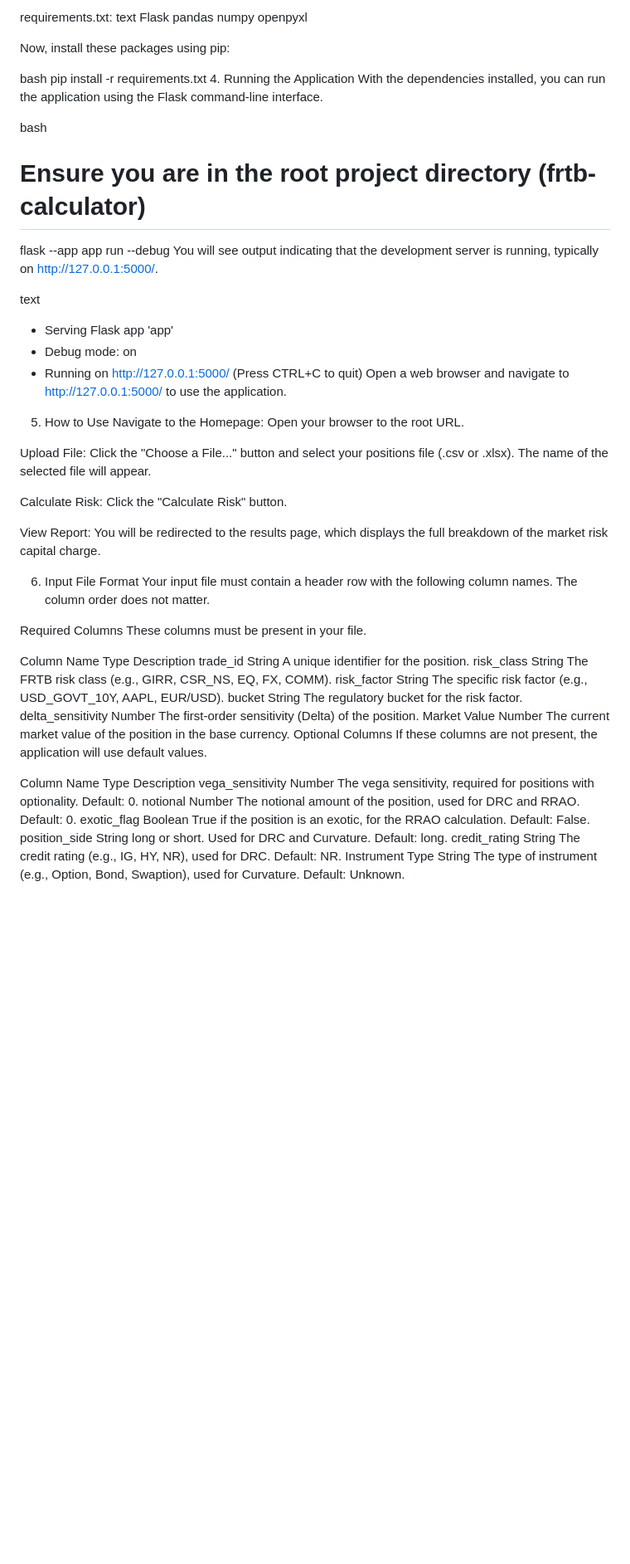
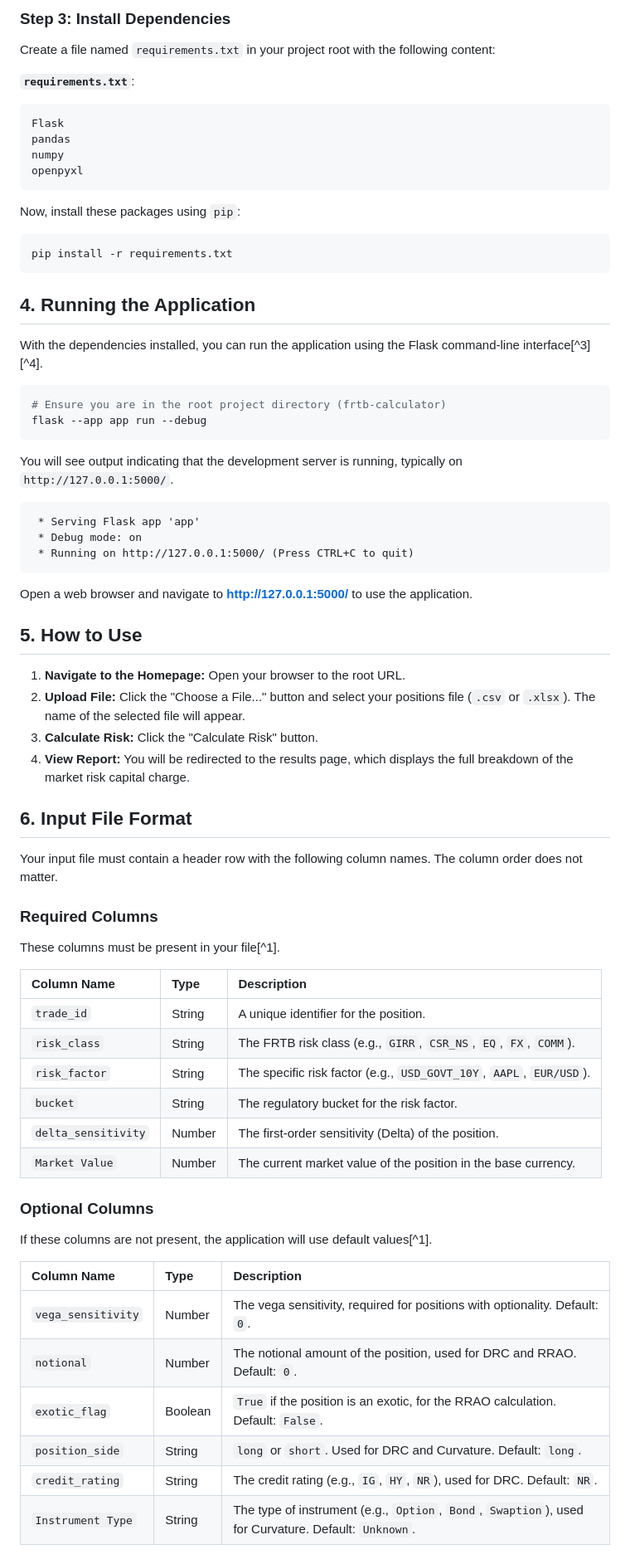
Before and after one commit to AmirovAndrew/MarketRisk_FRTB, a Markdown page: README.md, the part around one of its changes. Shown at 83% size. Drawn GitHub-style; blank space fills up the shorter version.

````diff
--- a/README.md
+++ b/README.md
@@ -70,58 +82,79 @@ Create a file named requirements.txt in your project root with the following con
 
-requirements.txt:
-text
+
+### Step 3: Install Dependencies
+
+Create a file named `requirements.txt` in your project root with the following content:
+
+**`requirements.txt`**:
+
+```
 Flask
 pandas
 numpy
 openpyxl
+```
 
-Now, install these packages using pip:
+Now, install these packages using `pip`:
 
-bash
+```bash
 pip install -r requirements.txt
-4. Running the Application
-With the dependencies installed, you can run the application using the Flask command-line interface.
+```
 
-bash
+
+## 4. Running the Application
+
+With the dependencies installed, you can run the application using the Flask command-line interface[^3][^4].
+
+```bash
 # Ensure you are in the root project directory (frtb-calculator)
 flask --app app run --debug
-You will see output indicating that the development server is running, typically on http://127.0.0.1:5000/.
+```
 
-text
+You will see output indicating that the development server is running, typically on `http://127.0.0.1:5000/`.
+
+```
  * Serving Flask app 'app'
  * Debug mode: on
  * Running on http://127.0.0.1:5000/ (Press CTRL+C to quit)
-Open a web browser and navigate to http://127.0.0.1:5000/ to use the application.
+```
 
-5. How to Use
-Navigate to the Homepage: Open your browser to the root URL.
+Open a web browser and navigate to **http://127.0.0.1:5000/** to use the application.
 
-Upload File: Click the "Choose a File..." button and select your positions file (.csv or .xlsx). The name of the selected file will appear.
+## 5. How to Use
 
-Calculate Risk: Click the "Calculate Risk" button.
+1. **Navigate to the Homepage:** Open your browser to the root URL.
+2. **Upload File:** Click the "Choose a File..." button and select your positions file (`.csv` or `.xlsx`). The name of the selected file will appear.
+3. **Calculate Risk:** Click the "Calculate Risk" button.
+4. **View Report:** You will be redirected to the results page, which displays the full breakdown of the market risk capital charge.
 
-View Report: You will be redirected to the results page, which displays the full breakdown of the market risk capital charge.
+## 6. Input File Format
 
-6. Input File Format
 Your input file must contain a header row with the following column names. The column order does not matter.
 
-Required Columns
-These columns must be present in your file.
+### Required Columns
 
-Column Name	Type	Description
-trade_id	String	A unique identifier for the position.
-risk_class	String	The FRTB risk class (e.g., GIRR, CSR_NS, EQ, FX, COMM).
-risk_factor	String	The specific risk factor (e.g., USD_GOVT_10Y, AAPL, EUR/USD).
-bucket	String	The regulatory bucket for the risk factor.
-delta_sensitivity	Number	The first-order sensitivity (Delta) of the position.
-Market Value	Number	The current market value of the position in the base currency.
-Optional Columns
-If these columns are not present, the application will use default values.
+These columns must be present in your file[^1].
 
-Column Name	Type	Description
-vega_sensitivity	Number	The vega sensitivity, required for positions with optionality. Default: 0.
-notional	Number	The notional amount of the position, used for DRC and RRAO. Default: 0.
-exotic_flag	Boolean	True if the position is an exotic, for the RRAO calculation. Default: False.
-position_side	String	long or short. Used for DRC and Curvature. Default: long.
-credit_rating	String	The credit rating (e.g., IG, HY, NR), used for DRC. Default: NR.
-Instrument Type	String	The type of instrument (e.g., Option, Bond, Swaption), used for Curvature. Default: Unknown.
+
+| Column Name | Type | Description |
+| :-- | :-- | :-- |
+| `trade_id` | String | A unique identifier for the position. |
+| `risk_class` | String | The FRTB risk class (e.g., `GIRR`, `CSR_NS`, `EQ`, `FX`, `COMM`). |
+| `risk_factor` | String | The specific risk factor (e.g., `USD_GOVT_10Y`, `AAPL`, `EUR/USD`). |
+| `bucket` | String | The regulatory bucket for the risk factor. |
+| `delta_sensitivity` | Number | The first-order sensitivity (Delta) of the position. |
+| `Market Value` | Number | The current market value of the position in the base currency. |
+
+### Optional Columns
+
+If these columns are not present, the application will use default values[^1].
+
+
+| Column Name | Type | Description |
+| :-- | :-- | :-- |
+| `vega_sensitivity` | Number | The vega sensitivity, required for positions with optionality. Default: `0`. |
+| `notional` | Number | The notional amount of the position, used for DRC and RRAO. Default: `0`. |
+| `exotic_flag` | Boolean | `True` if the position is an exotic, for the RRAO calculation. Default: `False`. |
+| `position_side` | String | `long` or `short`. Used for DRC and Curvature. Default: `long`. |
+| `credit_rating` | String | The credit rating (e.g., `IG`, `HY`, `NR`), used for DRC. Default: `NR`. |
+| `Instrument Type` | String | The type of instrument (e.g., `Option`, `Bond`, `Swaption`), used for Curvature. Default: `Unknown`. |
````
Also changed, not shown: other parts of README.md (+44 -32 lines).
